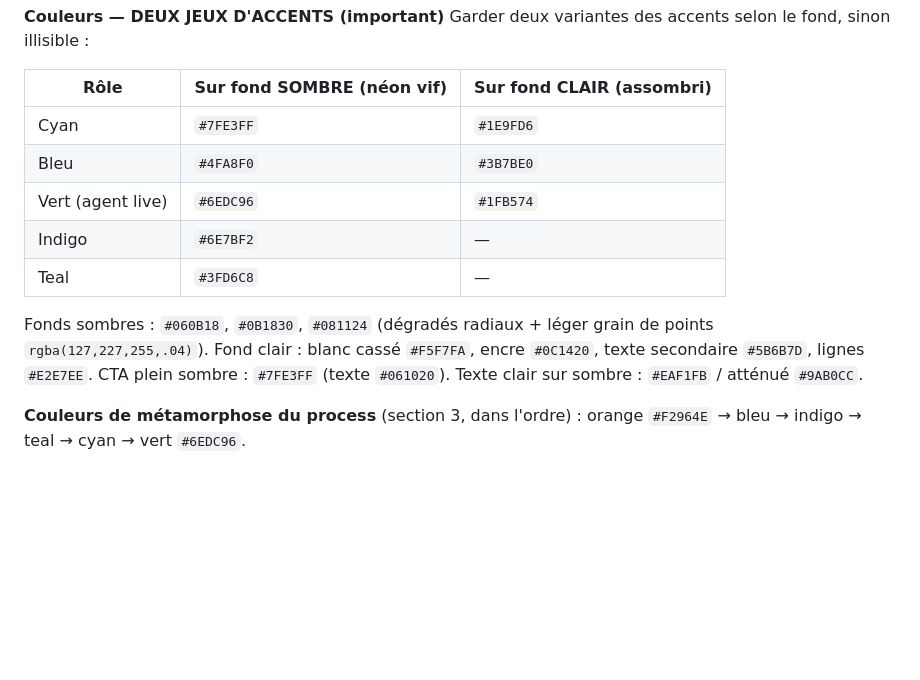
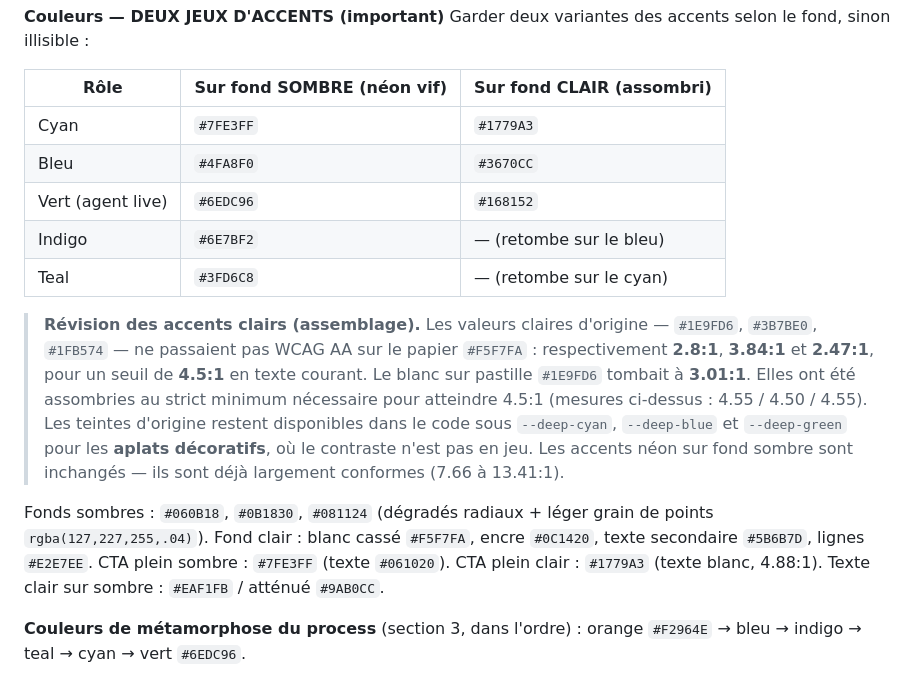
Before and after one commit to JordanK-0385/jk-consulting-site, a Markdown page: SPECS.md, the part around the change. Rendered like a GitHub page; blank space fills up the shorter version.

Commit message:
SPECS : acte les accents clairs conformes AA
Les valeurs claires d'origine ne passaient pas WCAG AA sur le papier
#F5F7FA : #1E9FD6 à 2.8:1, #3B7BE0 à 3.84:1, #1FB574 à 2.47:1, pour un
seuil de 4.5:1 en texte courant — et le blanc sur pastille #1E9FD6 à
3.01:1. La table §2 porte désormais les valeurs assombries au strict
minimum (#1779A3, #3670CC, #168152 ; 4.50 à 4.55:1), déjà en vigueur dans
tokens.css depuis l'étape 3.

Les teintes d'origine restent disponibles en --deep-* pour les aplats
décoratifs. Les accents néon sur fond sombre sont inchangés.

Co-Authored-By: Claude Opus 5 <noreply@anthropic.com>
Claude-Session: https://claude.ai/code/session_018Pw6mkoj39FwRTZgPhNytj

```diff
--- a/SPECS.md
+++ b/SPECS.md
@@ -26,15 +26,26 @@ Garder deux variantes des accents selon le fond, sinon illisible :
 
 | Rôle | Sur fond SOMBRE (néon vif) | Sur fond CLAIR (assombri) |
 |---|---|---|
-| Cyan | `#7FE3FF` | `#1E9FD6` |
-| Bleu | `#4FA8F0` | `#3B7BE0` |
-| Vert (agent live) | `#6EDC96` | `#1FB574` |
-| Indigo | `#6E7BF2` | — |
-| Teal | `#3FD6C8` | — |
+| Cyan | `#7FE3FF` | `#1779A3` |
+| Bleu | `#4FA8F0` | `#3670CC` |
+| Vert (agent live) | `#6EDC96` | `#168152` |
+| Indigo | `#6E7BF2` | — (retombe sur le bleu) |
+| Teal | `#3FD6C8` | — (retombe sur le cyan) |
+
+> **Révision des accents clairs (assemblage).** Les valeurs claires d'origine
+> — `#1E9FD6`, `#3B7BE0`, `#1FB574` — ne passaient pas WCAG AA sur le papier
+> `#F5F7FA` : respectivement **2.8:1**, **3.84:1** et **2.47:1**, pour un seuil
+> de **4.5:1** en texte courant. Le blanc sur pastille `#1E9FD6` tombait à
+> **3.01:1**. Elles ont été assombries au strict minimum nécessaire pour
+> atteindre 4.5:1 (mesures ci-dessus : 4.55 / 4.50 / 4.55). Les teintes
+> d'origine restent disponibles dans le code sous `--deep-cyan`, `--deep-blue`
+> et `--deep-green` pour les **aplats décoratifs**, où le contraste n'est pas
+> en jeu. Les accents néon sur fond sombre sont inchangés — ils sont déjà
+> largement conformes (7.66 à 13.41:1).
 
 Fonds sombres : `#060B18`, `#0B1830`, `#081124` (dégradés radiaux + léger grain de points `rgba(127,227,255,.04)`).
 Fond clair : blanc cassé `#F5F7FA`, encre `#0C1420`, texte secondaire `#5B6B7D`, lignes `#E2E7EE`.
-CTA plein sombre : `#7FE3FF` (texte `#061020`). Texte clair sur sombre : `#EAF1FB` / atténué `#9AB0CC`.
+CTA plein sombre : `#7FE3FF` (texte `#061020`). CTA plein clair : `#1779A3` (texte blanc, 4.88:1). Texte clair sur sombre : `#EAF1FB` / atténué `#9AB0CC`.
 
 **Couleurs de métamorphose du process** (section 3, dans l'ordre) : orange `#F2964E` → bleu → indigo → teal → cyan → vert `#6EDC96`.
 
```
